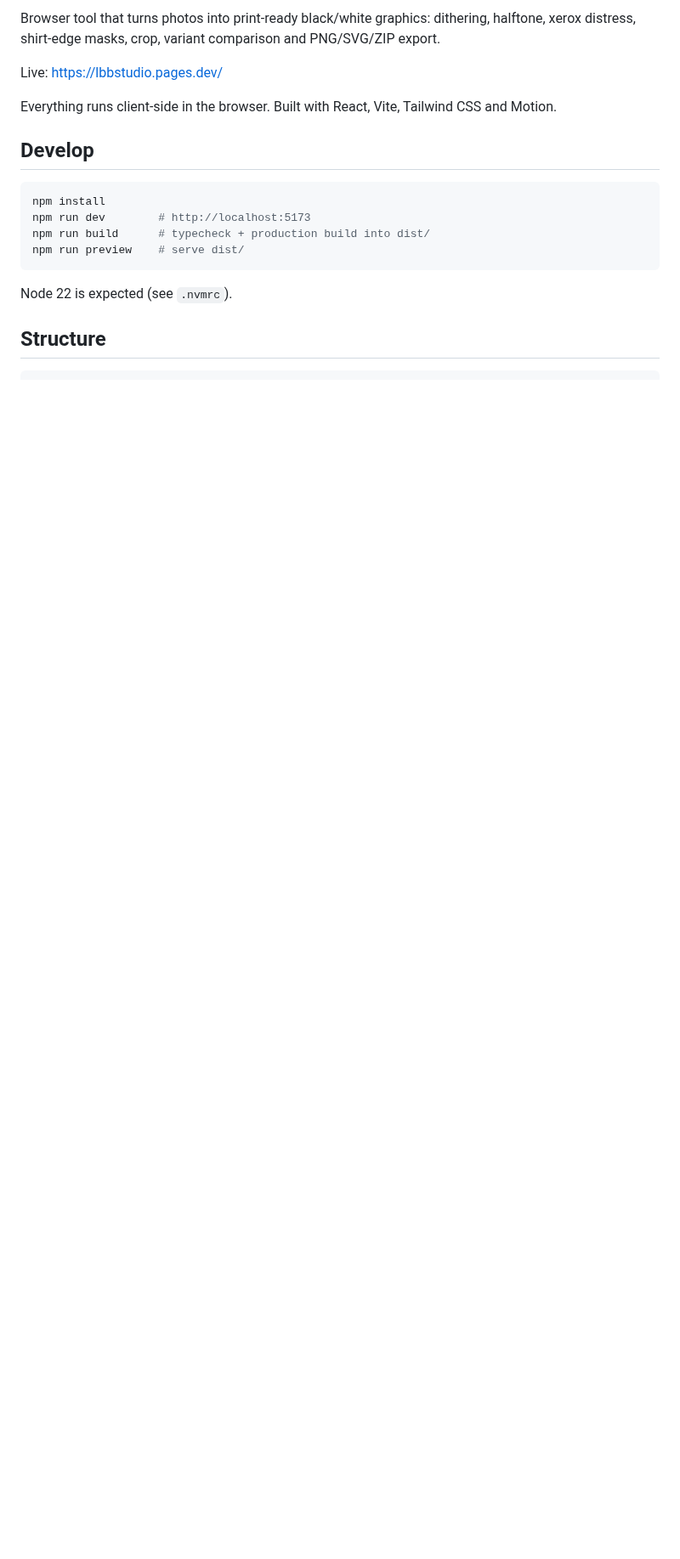
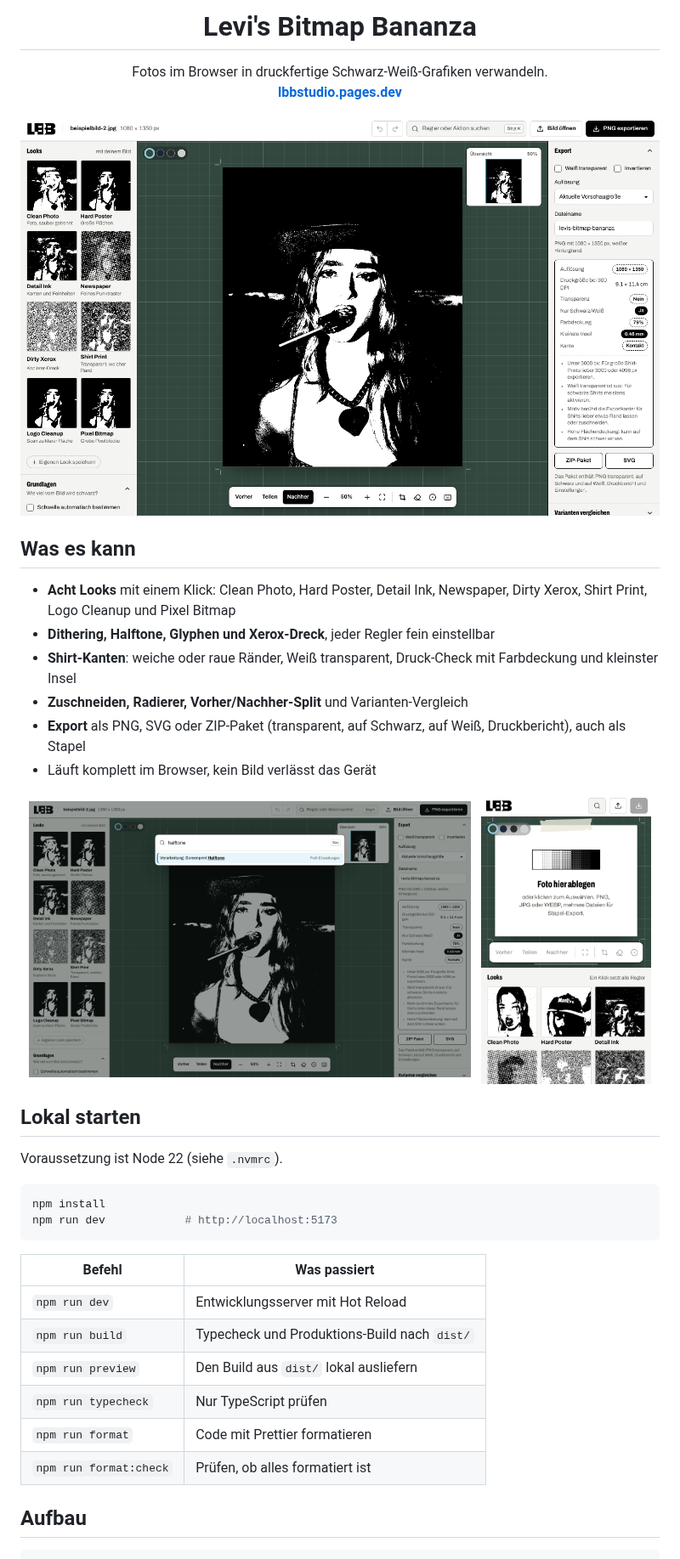
Before and after one commit to NoFufu/BitmapBananza-, a Markdown page: README.md, the part around one of its changes. Shown at 85% size. Rendered like a GitHub page; pictures changed too: docs/screenshots/desktop.png (added), docs/screenshots/mobile.png (added), docs/screenshots/suche.png (added); blank space fills up the shorter version.

````diff
--- a/README.md
+++ b/README.md
@@ -2,21 +7,48 @@
 
-Browser tool that turns photos into print-ready black/white graphics: dithering, halftone, xerox distress, shirt-edge masks, crop, variant comparison and PNG/SVG/ZIP export.
+<h1 align="center">Levi's Bitmap Bananza</h1>
 
-Live: https://lbbstudio.pages.dev/
+<p align="center">
+  Fotos im Browser in druckfertige Schwarz-Weiß-Grafiken verwandeln.<br />
+  <a href="https://lbbstudio.pages.dev/"><strong>lbbstudio.pages.dev</strong></a>
+</p>
 
-Everything runs client-side in the browser. Built with React, Vite, Tailwind CSS and Motion.
+<p align="center">
+  <img src="docs/screenshots/desktop.png" alt="Bitmap Bananza auf dem Desktop" width="780" />
+</p>
 
-## Develop
+## Was es kann
+
+- **Acht Looks** mit einem Klick: Clean Photo, Hard Poster, Detail Ink, Newspaper, Dirty Xerox, Shirt Print, Logo Cleanup und Pixel Bitmap
+- **Dithering, Halftone, Glyphen und Xerox-Dreck**, jeder Regler fein einstellbar
+- **Shirt-Kanten**: weiche oder raue Ränder, Weiß transparent, Druck-Check mit Farbdeckung und kleinster Insel
+- **Zuschneiden, Radierer, Vorher/Nachher-Split** und Varianten-Vergleich
+- **Export** als PNG, SVG oder ZIP-Paket (transparent, auf Schwarz, auf Weiß, Druckbericht), auch als Stapel
+- Läuft komplett im Browser, kein Bild verlässt das Gerät
+
+<p align="center">
+  <img src="docs/screenshots/suche.png" alt="Regler-Suche mit Strg K" width="520" />
+  &nbsp;
+  <img src="docs/screenshots/mobile.png" alt="Bitmap Bananza auf dem Handy" width="200" />
+</p>
+
+## Lokal starten
+
+Voraussetzung ist Node 22 (siehe `.nvmrc`).
 
 ```sh
 npm install
-npm run dev        # http://localhost:5173
-npm run build      # typecheck + production build into dist/
-npm run preview    # serve dist/
+npm run dev            # http://localhost:5173
 ```
 
-Node 22 is expected (see `.nvmrc`).
+| Befehl                 | Was passiert                                 |
+| ---------------------- | -------------------------------------------- |
+| `npm run dev`          | Entwicklungsserver mit Hot Reload            |
+| `npm run build`        | Typecheck und Produktions-Build nach `dist/` |
+| `npm run preview`      | Den Build aus `dist/` lokal ausliefern       |
+| `npm run typecheck`    | Nur TypeScript prüfen                        |
+| `npm run format`       | Code mit Prettier formatieren                |
+| `npm run format:check` | Prüfen, ob alles formatiert ist              |
 
-## Structure
+## Aufbau
 
 ```
````
Also changed, not shown: other parts of README.md (+37 -29 lines), docs/logo-original.jpg (renamed from public/logo.jpg), 3 other files.
